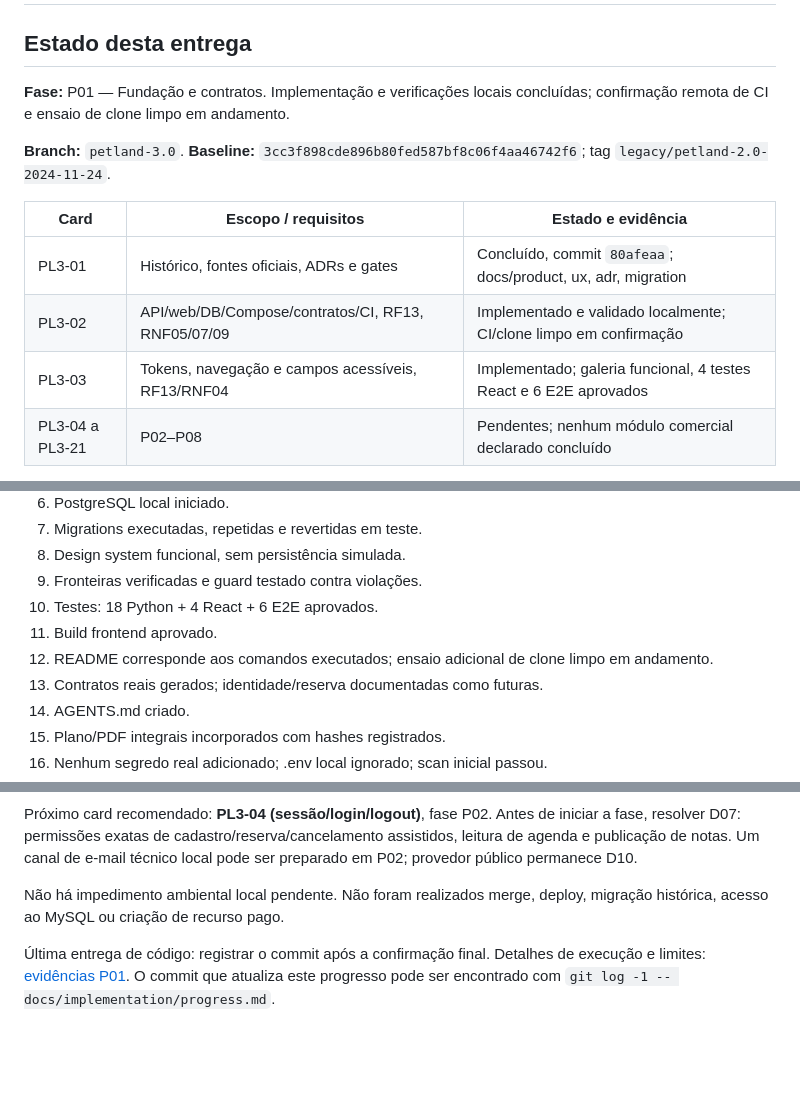
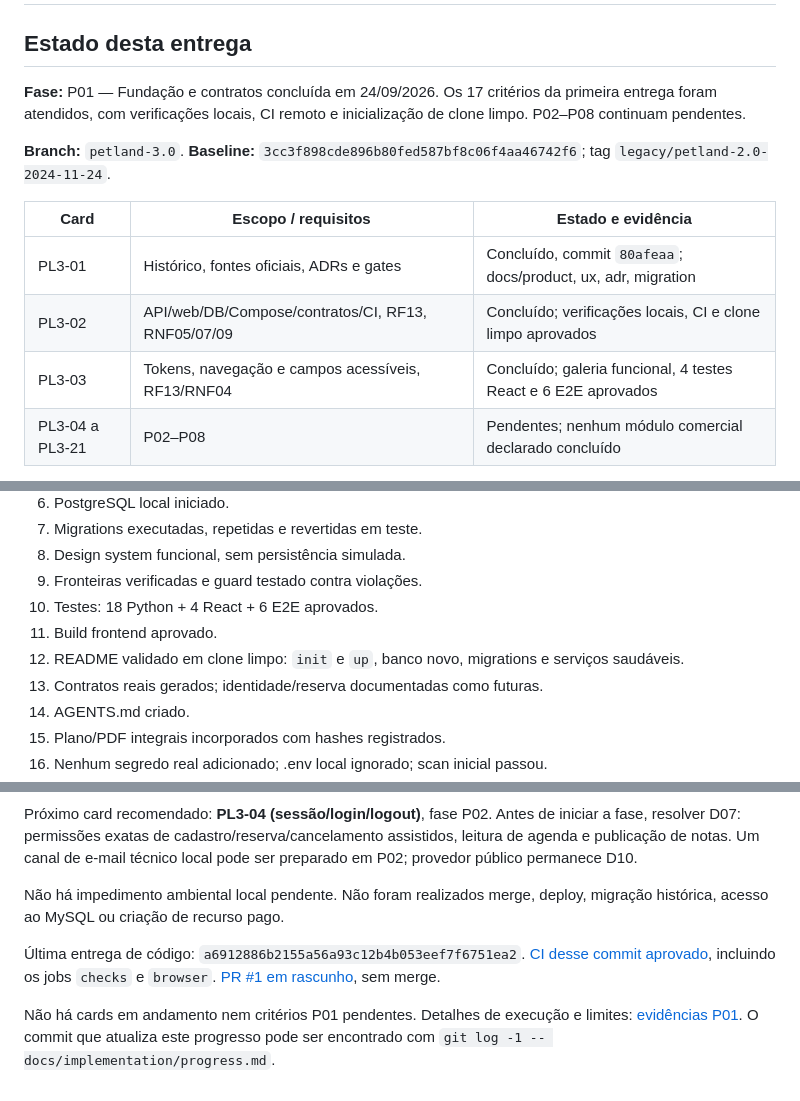
Before and after one commit to O-marqs/petland-2.0, a Markdown page: docs/implementation/progress.md, 3 parts joined by grey strips. GitHub-like rendering; blank space fills up the shorter version.

```diff
--- a/docs/implementation/progress.md
+++ b/docs/implementation/progress.md
@@ -2,15 +2,15 @@
 
 ## Estado desta entrega
 
-**Fase:** P01 — Fundação e contratos. Implementação e verificações locais concluídas; confirmação remota de CI e ensaio de clone limpo em andamento.
+**Fase:** P01 — Fundação e contratos concluída em 24/09/2026. Os 17 critérios da primeira entrega foram atendidos, com verificações locais, CI remoto e inicialização de clone limpo. P02–P08 continuam pendentes.
 
 **Branch:** `petland-3.0`. **Baseline:** `3cc3f898cde896b80fed587bf8c06f4aa46742f6`; tag `legacy/petland-2.0-2024-11-24`.
 
 | Card | Escopo / requisitos | Estado e evidência |
 |---|---|---|
 | PL3-01 | Histórico, fontes oficiais, ADRs e gates | Concluído, commit `80afeaa`; docs/product, ux, adr, migration |
-| PL3-02 | API/web/DB/Compose/contratos/CI, RF13, RNF05/07/09 | Implementado e validado localmente; CI/clone limpo em confirmação |
-| PL3-03 | Tokens, navegação e campos acessíveis, RF13/RNF04 | Implementado; galeria funcional, 4 testes React e 6 E2E aprovados |
+| PL3-02 | API/web/DB/Compose/contratos/CI, RF13, RNF05/07/09 | Concluído; verificações locais, CI e clone limpo aprovados |
+| PL3-03 | Tokens, navegação e campos acessíveis, RF13/RNF04 | Concluído; galeria funcional, 4 testes React e 6 E2E aprovados |
 | PL3-04 a PL3-21 | P02–P08 | Pendentes; nenhum módulo comercial declarado concluído |
 
 Arquivos principais: `apps/api/src/petland/bootstrap/app.py`, módulo técnico `system`, `apps/api/migrations`, `apps/web/src/features`, `apps/web/src/shared`, `packages/api-contract`, `infra`, `.github/workflows/ci.yml`, `scripts/dev.py`, README e AGENTS.md.
@@ -28,7 +28,7 @@ Arquivos principais: `apps/api/src/petland/bootstrap/app.py`, módulo técnico `
 9. Fronteiras verificadas e guard testado contra violações.
 10. Testes: 18 Python + 4 React + 6 E2E aprovados.
 11. Build frontend aprovado.
-12. README corresponde aos comandos executados; ensaio adicional de clone limpo em andamento.
+12. README validado em clone limpo: `init` e `up`, banco novo, migrations e serviços saudáveis.
 13. Contratos reais gerados; identidade/reserva documentadas como futuras.
 14. AGENTS.md criado.
 15. Plano/PDF integrais incorporados com hashes registrados.
@@ -43,4 +43,6 @@ Próximo card recomendado: **PL3-04 (sessão/login/logout)**, fase P02. Antes de
 
 Não há impedimento ambiental local pendente. Não foram realizados merge, deploy, migração histórica, acesso ao MySQL ou criação de recurso pago.
 
-Última entrega de código: registrar o commit após a confirmação final. Detalhes de execução e limites: [evidências P01](../evidence/P01.md). O commit que atualiza este progresso pode ser encontrado com `git log -1 -- docs/implementation/progress.md`.
+Última entrega de código: `a6912886b2155a56a93c12b4b053eef7f6751ea2`. [CI desse commit aprovado](https://github.com/O-marqs/petland-2.0/actions/runs/35990830904), incluindo os jobs `checks` e `browser`. [PR #1 em rascunho](https://github.com/O-marqs/petland-2.0/pull/1), sem merge.
+
+Não há cards em andamento nem critérios P01 pendentes. Detalhes de execução e limites: [evidências P01](../evidence/P01.md). O commit que atualiza este progresso pode ser encontrado com `git log -1 -- docs/implementation/progress.md`.
```
Also changed, not shown: docs/evidence/P01.md (+14 -3 lines).
